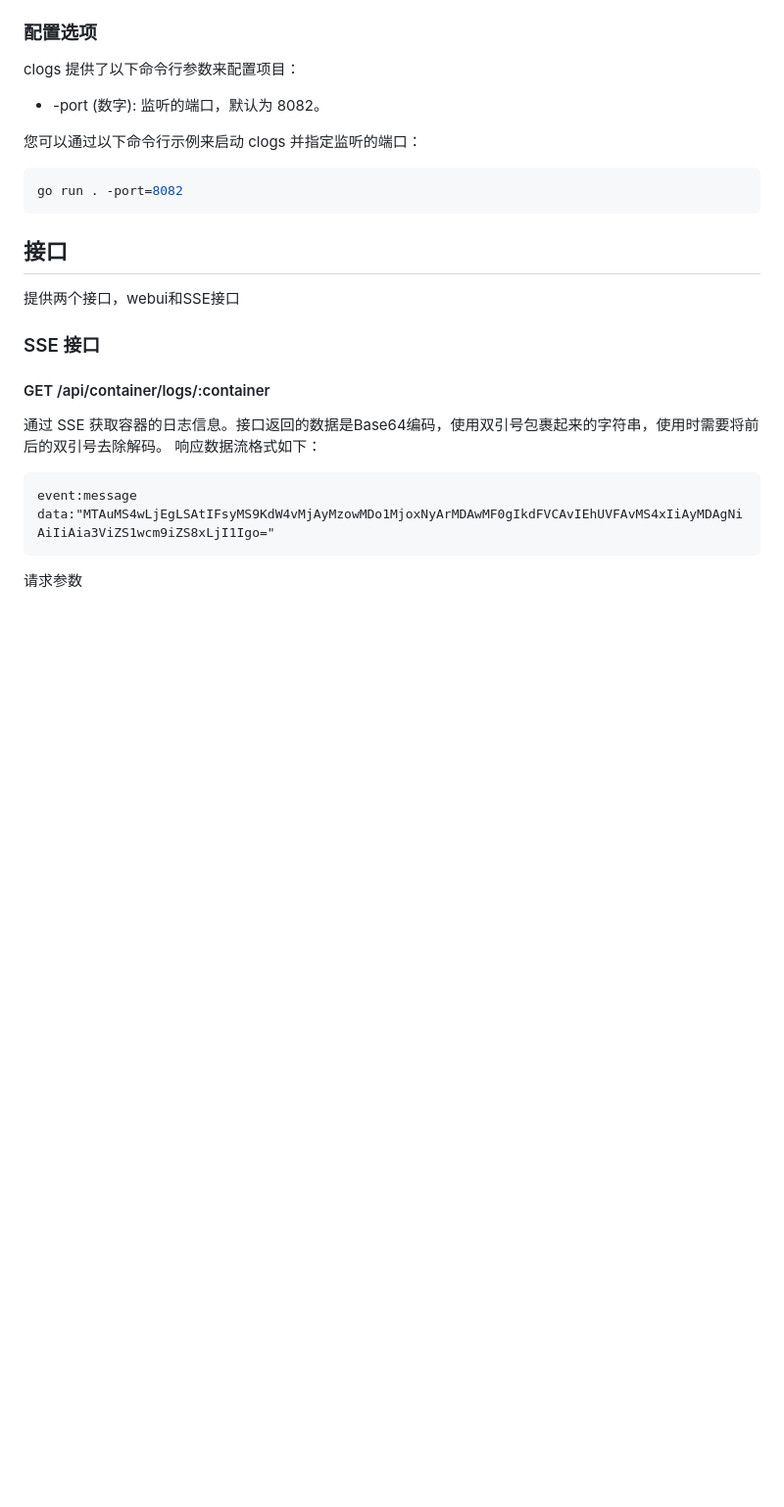
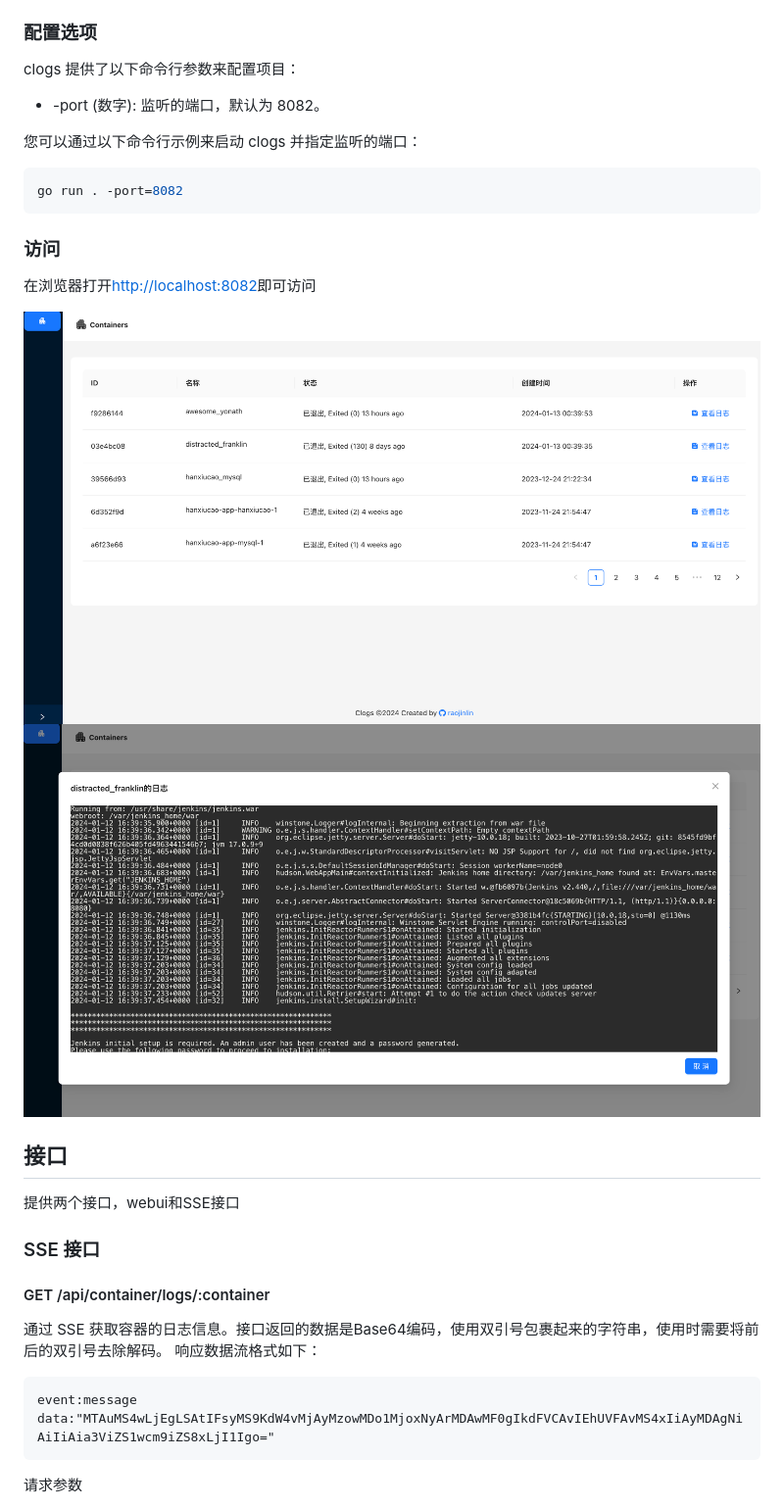
Before and after one commit to raojinlin/clogs, a Markdown page: README.md, the part around the change. Shown: that part at 98% size. Rendered like a GitHub page; blank space fills up the shorter version.

Commit message:
feat(docs): add readme

````diff
--- a/README.md
+++ b/README.md
@@ -59,6 +59,12 @@ clogs 提供了以下命令行参数来配置项目：
 ```shell
 go run . -port=8082
 ```
+
+### 访问
+在浏览器打开[http://localhost:8082](http://localhost:8082)即可访问
+
+![./screenhot/webui.log](./screenhost/webui.png)
+![./screenhot/webui-logs.log](./screenhost/webui-logs.png)
 
 ## 接口
 提供两个接口，webui和SSE接口
````
